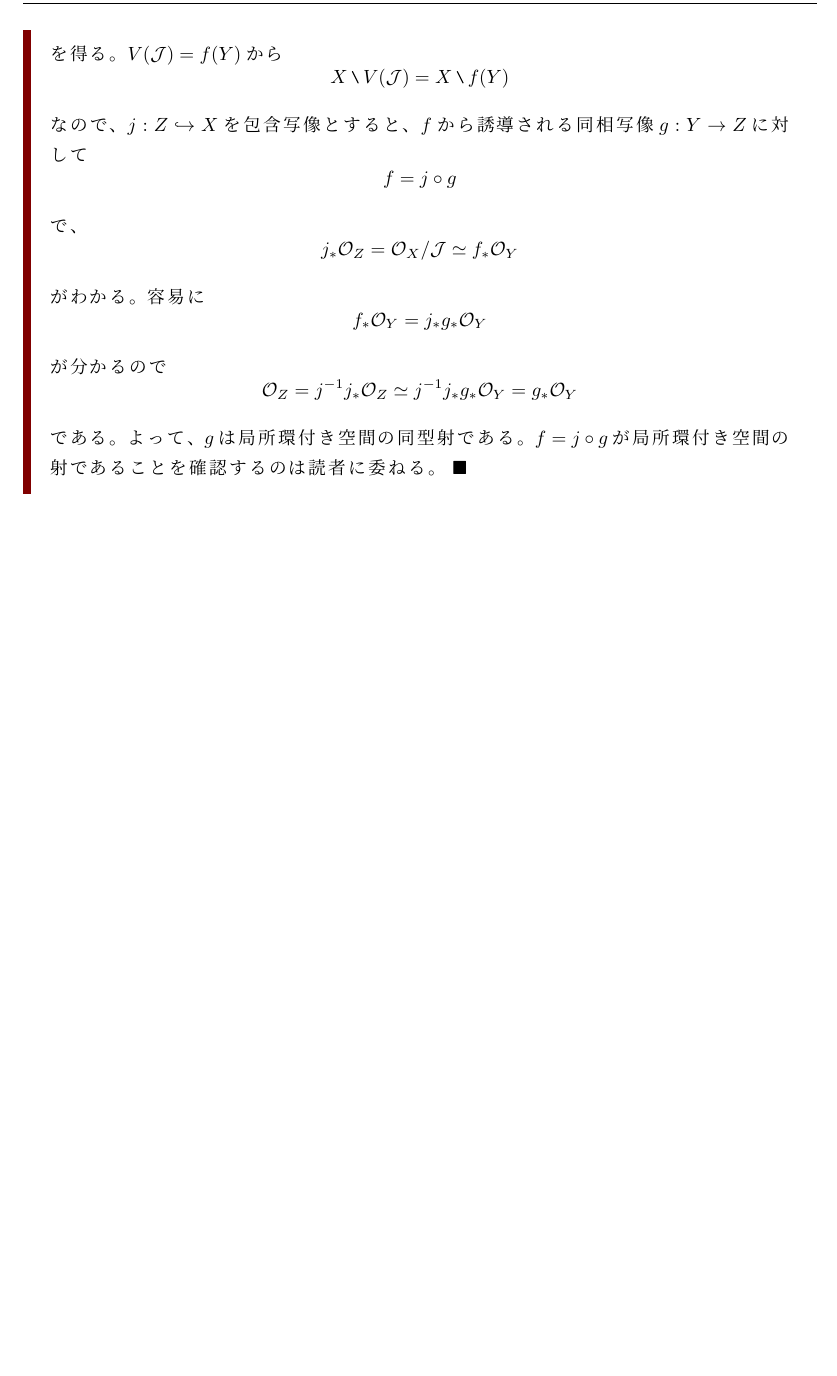
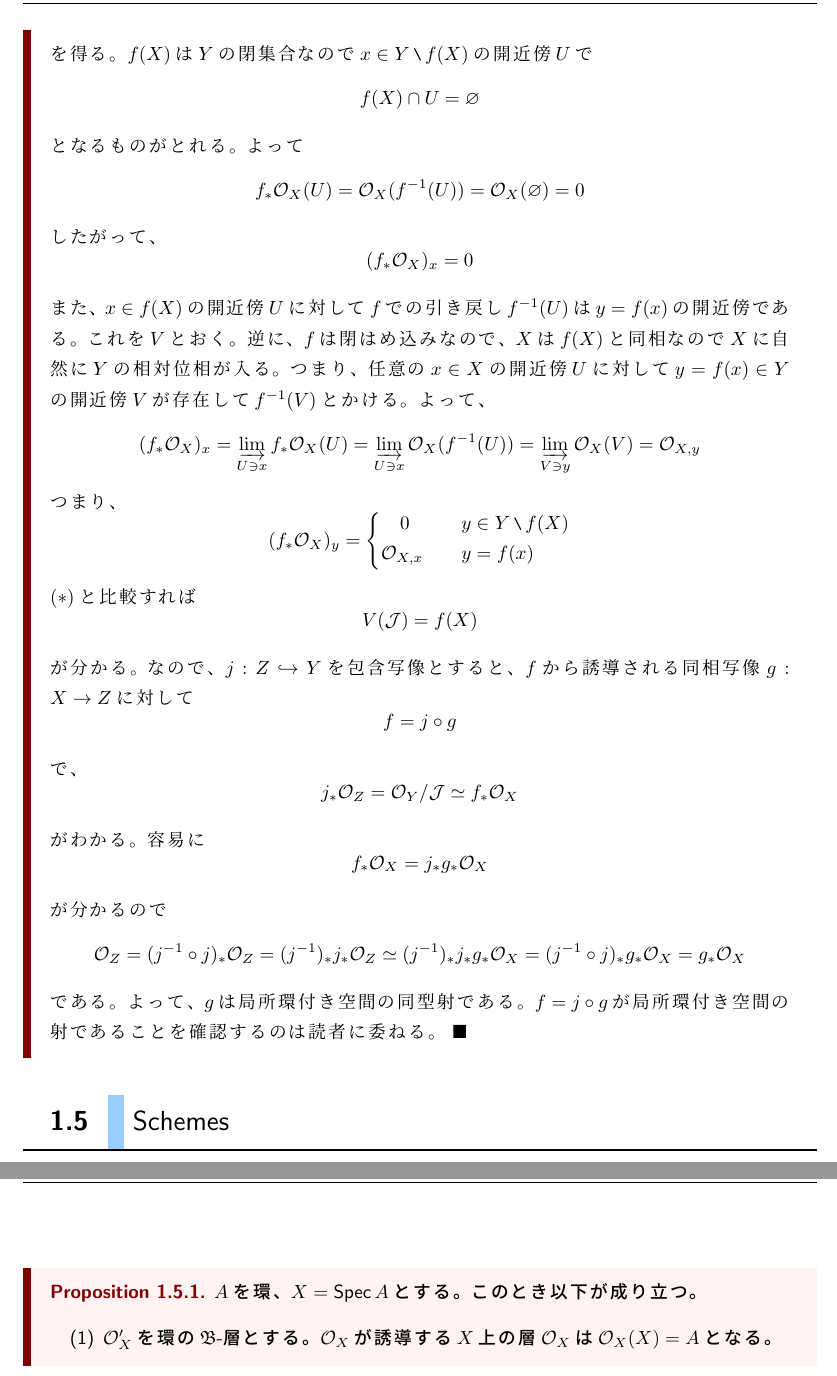
Before and after one commit to pi826/algebraic_geometry, a LaTeX book (algebraic_geometry.tex): part of page 14 of 17 before the commit and two parts of pages 14 and 15 of 19 after it, the two joined at a grey line, cut at the place of the change, the shorter picture padded with empty space. Compiled offline with pLaTeX and dvipdfmx.

Commit message:
カレーパン

```diff
--- a/algebraic_geometry.tex
+++ b/algebraic_geometry.tex
@@ -869,50 +869,89 @@ $$
 }
 
 \Proposition{
-  $f:Y \to X$を局所環付き空間の閉はめ込みとする。$Z$を局所環付き空間$V(\mathcal{J})$とする。
-  ただし、$\mathcal{J} = \ker f^{\#}\subset \mathcal{O}_{X}$.すると$Y\simeq Z$を始域の制限による
-  自然な閉はめ込み$f|_{Z}:Z \to X$から得る。
+  $f:X \to Y$を局所環付き空間の閉はめ込みとする。$Z$を局所環付き空間$V(\mathcal{J})$とする。
+  ただし、$\mathcal{J} = \ker f^{\#}\subset \mathcal{O}_{Y}$.すると$X\simeq Z$を自然な閉はめ込み
+  $Z \hookrightarrow Y$から得る。
 }{
-  $f(Y)$は$X$の閉集合であることから
+まず次の完全列
   \begin{equation*}
-    (f_{*}\mathcal{O}_{Y})_{x} = \left\{
+    0 \longrightarrow \mathcal{J} \longrightarrow \mathcal{O}_{Y} \longrightarrow f_{*}\mathcal{O}_{X} \longrightarrow 0
+  \end{equation*}
+  からProp:\ref{Prop:1.3.11}より任意の$y = f(x) \in Y$に対して
+  \begin{equation*}
+    \mathcal{O}_{Y,y}/\mathcal{J}_{y} = (f_{*}\mathcal{O}_{X})_{y} = \mathcal{O}_{X,x}
+  \end{equation*}
+  を得る。よって
+  \begin{equation*}
+    (f_{*}\mathcal{O}_{X})_{y} = \left\{
     \begin{alignedat}{2}
-      &\quad 0 \qquad &x& \in X \mysetminus f(Y)\\
-      &\mathcal{O}_{Y,y} \qquad &x& = f(y)
+      &\quad 0 \qquad &y& \in Y \mysetminus V(\mathcal{J})\\
+      &\mathcal{O}_{X,x} \qquad &y& \in V(\mathcal{J}),y=f(x)
+    \end{alignedat}
+    \right.\qquad \cdots (*)
+  \end{equation*}
+  を得る。$f(X)$は$Y$の閉集合なので$x\in Y\mysetminus f(X)$の開近傍$U$で
+  \begin{equation*}
+    f(X)\cap U = \varnothing
+  \end{equation*}
+  となるものがとれる。よって
+  \begin{equation*}
+    f_{*}\mathcal{O}_{X}(U) = \mathcal{O}_{X}(f^{-1}(U)) = \mathcal{O}_{X}(\varnothing) = 0
+  \end{equation*}
+  したがって、
+  \begin{equation*}
+    (f_{*}\mathcal{O}_{X})_{x} = 0
+  \end{equation*}
+  また、$x\in f(X)$の開近傍$U$に対して$f$での引き戻し$f^{-1}(U)$は$y=f(x)$の開近傍である。
+  これを$V$とおく。逆に、$f$は閉はめ込みなので、$X$は$f(X)$と同相なので$X$に自然に$Y$の相対位相が入る。
+  つまり、任意の$x\in X$の開近傍$U$に対して$y=f(x)\in Y$の開近傍$V$が存在して$f^{-1}(V)$とかける。
+  よって、
+  \begin{equation*}
+    (f_{*}\mathcal{O}_{X})_{x} = \varinjlim_{U \ni x}f_{*}\mathcal{O}_{X}(U) = \varinjlim_{U \ni x}\mathcal{O}_{X}(f^{-1}(U)) = \varinjlim_{V \ni y}\mathcal{O}_{X}(V) = \mathcal{O}_{X,y}
+  \end{equation*}
+  つまり、
+  \begin{equation*}
+    (f_{*}\mathcal{O}_{X})_{y} = \left\{
+    \begin{alignedat}{2}
+      &\quad 0 \qquad &y& \in Y \mysetminus f(X)\\
+      &\mathcal{O}_{X,x} \qquad &y& = f(x)
     \end{alignedat}
     \right.
   \end{equation*}
-  を得る。次の完全列とProp:\ref{Prop:1.3.10}から
+  $(*)$と比較すれば
   \begin{equation*}
-    0 \longrightarrow \mathcal{J} \longrightarrow \mathcal{O}_{X} \longrightarrow f_{*}\mathcal{O}_{Y} \longrightarrow 0
+    V(\mathcal{J}) = f(X)
   \end{equation*}
-  から
-  \begin{equation*}
-    \mathcal{O}_{X,x}/\mathcal{J}_{x} = (f_{*}\mathcal{O}_{Y})_{x}
-  \end{equation*}
-  を得る。
-  $V(\mathcal{J}) = f(Y)$から
-  \begin{equation*}
-    X \mysetminus V(\mathcal{J}) = X \mysetminus f(Y)
-  \end{equation*}
-  なので、$j:Z \hookrightarrow X$を包含写像とすると、$f$から誘導される同相写像$g:Y \to Z$に対して
+  が分かる。
+  なので、$j:Z \hookrightarrow Y$を包含写像とすると、$f$から誘導される同相写像$g:X \to Z$に対して
   \begin{equation*}
     f = j \circ g
   \end{equation*}
   で、
   \begin{equation*}
-    j_{*}\mathcal{O}_{Z} = \mathcal{O}_{X}/\mathcal{J} \simeq f_{*}\mathcal{O}_{Y}
+    j_{*}\mathcal{O}_{Z} = \mathcal{O}_{Y}/\mathcal{J} \simeq f_{*}\mathcal{O}_{X}
   \end{equation*}
   がわかる。容易に
   \begin{equation*}
-    f_{*}\mathcal{O}_{Y} = j_{*}g_{*}\mathcal{O}_{Y}
+    f_{*}\mathcal{O}_{X} = j_{*}g_{*}\mathcal{O}_{X}
   \end{equation*}
   が分かるので
   \begin{equation*}
-    \mathcal{O}_{Z} = j^{-1}j_{*}\mathcal{O}_{Z} \simeq j^{-1}j_{*}g_{*}\mathcal{O}_{Y} = g_{*}\mathcal{O}_{Y}
+    \mathcal{O}_{Z} = (j^{-1}\circ j)_{*}\mathcal{O}_{Z} = (j^{-1})_{*}j_{*}\mathcal{O}_{Z}\simeq (j^{-1})_{*}j_{*}g_{*}\mathcal{O}_{X} = (j^{-1}\circ j)_{*} g_{*}\mathcal{O}_{X} = g_{*}\mathcal{O}_{X}
   \end{equation*}
   である。よって、$g$は局所環付き空間の同型射である。$f=j\circ g$が局所環付き空間の射であることを確認するのは読者に委ねる。
 }
+
+
+
+\Section{Schemes}
+
+\Proposition{
+  $A$を環、$X=\text{Spec}\, A$とする。このとき以下が成り立つ。
+  \begin{itemize}
+    \item[(1)] $\mathcal{O}_{X}'$を環の$\mathfrak{B}$-層とする。$\mathcal{O}_{X}$が誘導する$X$上の層$\mathcal{O}_{X}$は$\mathcal{O}_{X}(X)=A$となる。
+  \end{itemize}
+}{}
 
 
 
```
Also changed, not shown: algebraic_geometry.pdf.
